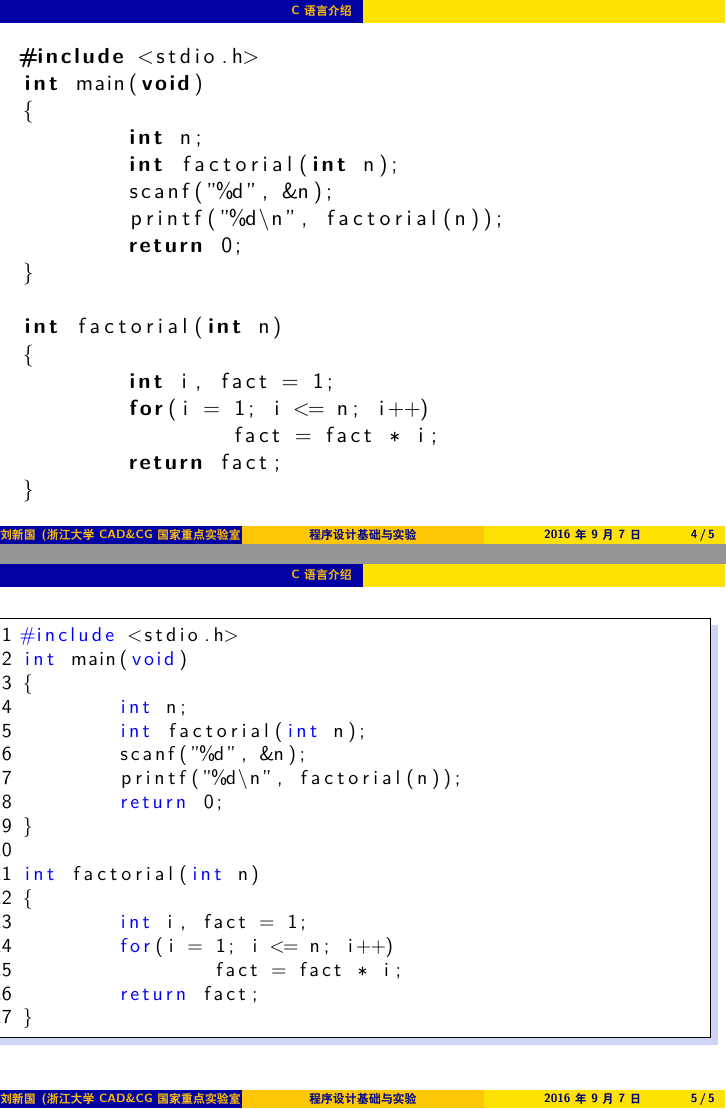
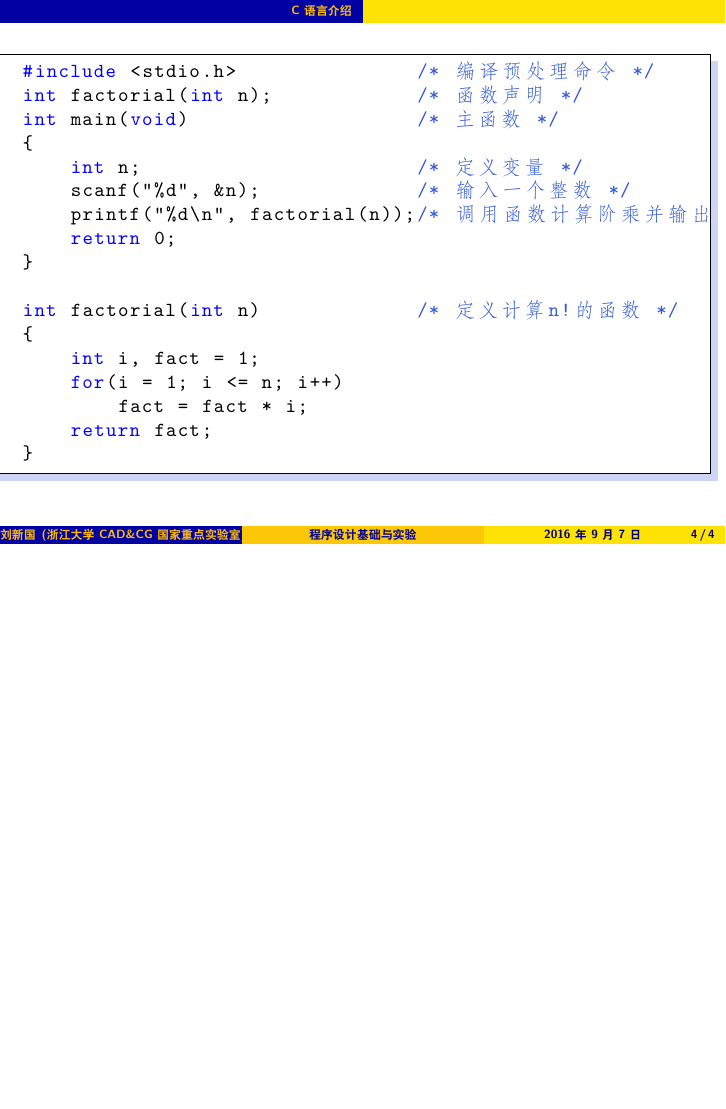
Before and after one commit to xinguo2015/CTeach, LaTeX slides (latex/ch01-intro.tex, which reads latex/code/1-1.c): pages 8 and 9 of 9 before the commit and page 6 of 6 after it, the two joined at a grey line, the shorter picture padded with empty space. Compiled offline with XeLaTeX.

```diff
--- a/latex/ch01-intro.tex
+++ b/latex/ch01-intro.tex
@@ -110,24 +108,23 @@
 }
 
 %%-----------------------------------------------
-\frame{
-	\lstinputlisting[language=C, firstline=1]{code/1-1.c}
-}
-%%-----------------------------------------------
-%%-----------------------------------------------
+
 \frame{
 	\lstinputlisting[
 		language=C,
-		basicstyle=\small,
-		numbers=left,
+		basicstyle=\small\ttfamily,
+		numbers=none,%left,
 		keywordstyle=\color{blue},
 		numbersep=5pt,
-		commentstyle=\small\color{red},
+		commentstyle=\small\color{green!20!blue!80!},
 		showspaces=false,
-		showtabs=false,
+		%showtabs=true,
+		tabsize=4,
 		frame=shadowbox,
 		framexleftmargin=5mm,
 		rulesepcolor=\color{red!20!green!20!blue!20!},
 		firstline=1] {code/1-1.c}
 }
+%%-----------------------------------------------
+
 \end{document}
--- a/latex/code/1-1.c
+++ b/latex/code/1-1.c
@@ -1,14 +1,14 @@
-#include <stdio.h>
-int main(void)
+#include <stdio.h>               /* 编译预处理命令 */
+int factorial(int n);            /* 函数声明 */
+int main(void)                   /* 主函数 */
 {
-	int n;
-	int factorial(int n);
-	scanf("%d", &n);
-	printf("%d\n", factorial(n));
+	int n;                       /* 定义变量 */
+	scanf("%d", &n);             /* 输入一个整数 */
+	printf("%d\n", factorial(n));/* 调用函数计算阶乘并输出 */
 	return 0;
 }
 
-int factorial(int n)
+int factorial(int n)             /* 定义计算n!的函数 */
 {
 	int i, fact = 1;
 	for(i = 1; i <= n; i++)
```
Also changed, not shown: latex/Makefile, latex/ch00-about.pdf (deleted), latex/ch01-intro.pdf (deleted), latex/ch01-intro.tex (8 more changed lines), 2 other files.
